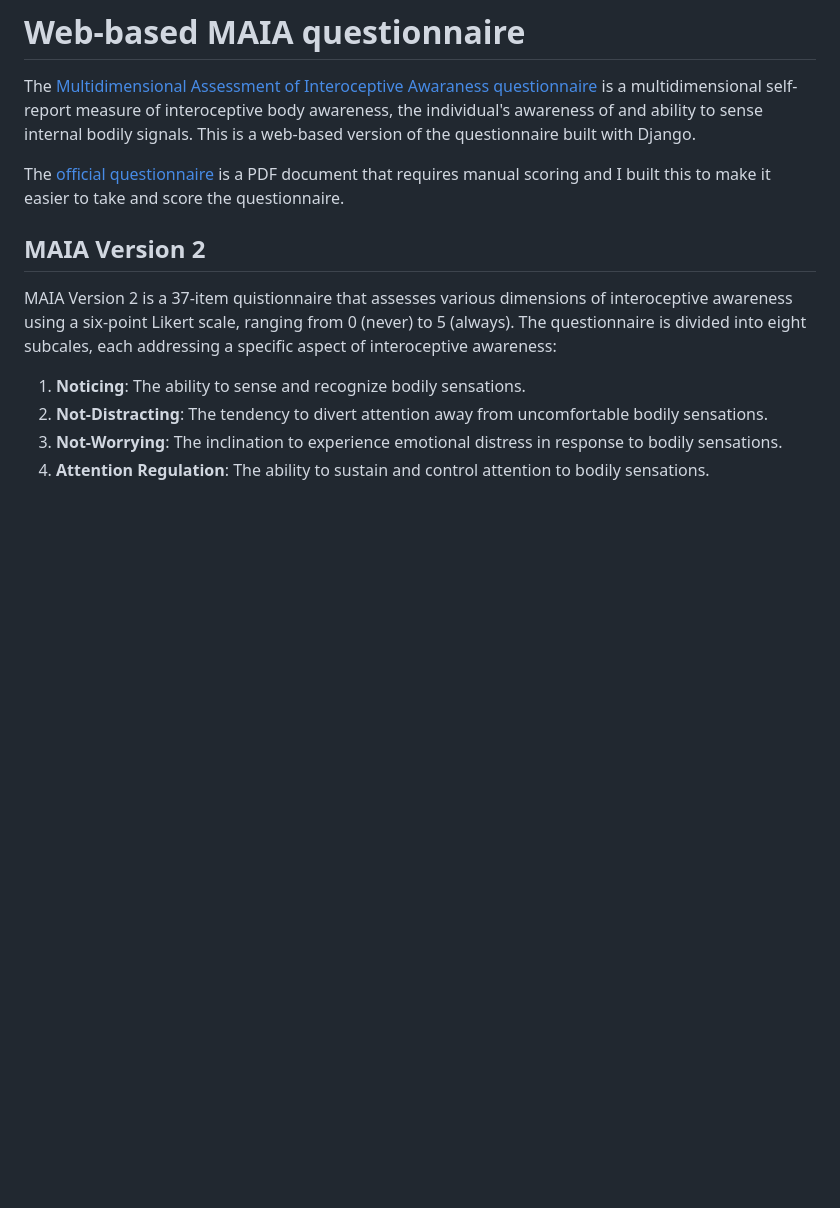
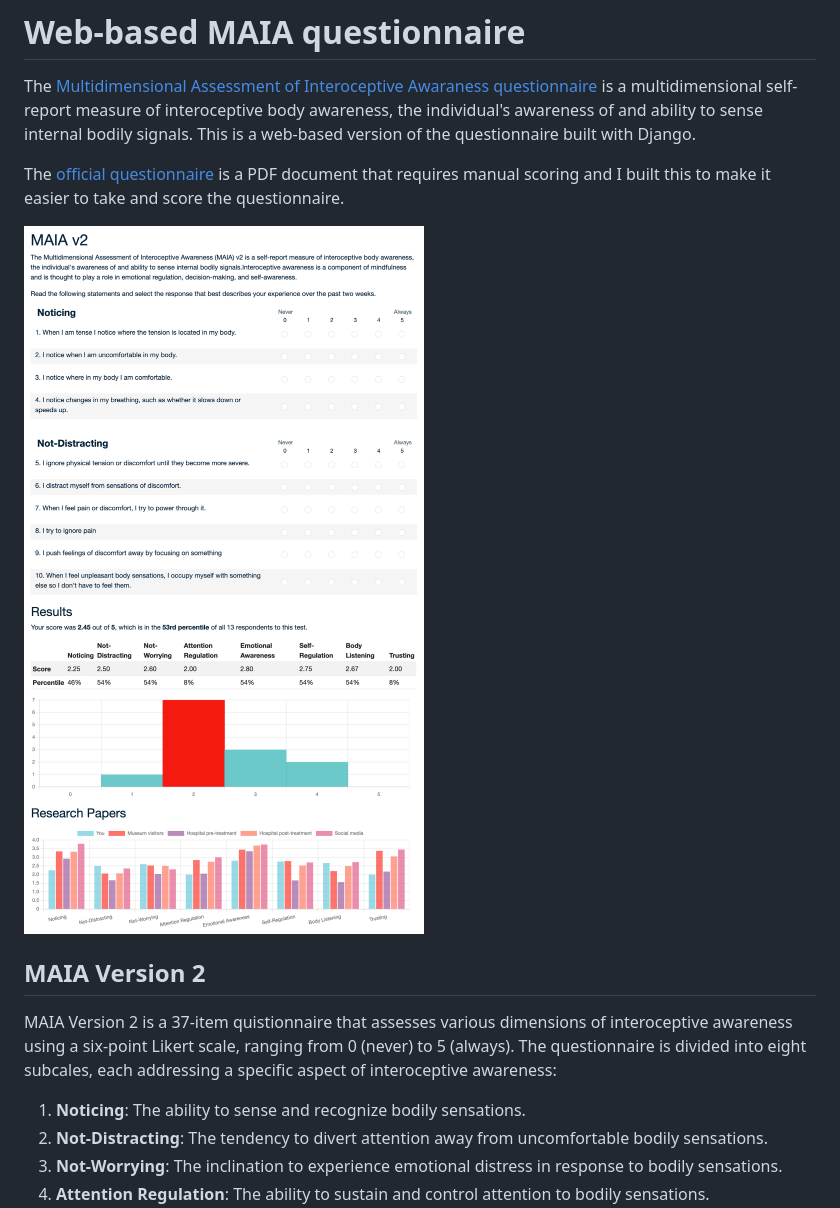
Before and after one commit to GeneralAntilles/maia, a Markdown page: README.md, the part around the change. GitHub-like rendering; pictures changed too: documentation/images/results-preview.png (added), documentation/images/survey-preview.png (added); blank space fills up the shorter version.

Commit message:
Add preview images

```diff
--- a/README.md
+++ b/README.md
@@ -3,6 +3,9 @@
 The [Multidimensional Assessment of Interoceptive Awaraness questionnaire](https://osher.ucsf.edu/research/maia) is a multidimensional self-report measure of interoceptive body awareness, the individual's awareness of and ability to sense internal bodily signals. This is a web-based version of the questionnaire built with Django.
 
 The [official questionnaire](https://osher.ucsf.edu/sites/osher.ucsf.edu/files/inline-files/MAIA2%202018.05.27.pdf) is a PDF document that requires manual scoring and I built this to make it easier to take and score the questionnaire.
+
+<img src="documentation/images/survey-preview.png" alt="Survey preview" width="400"/>
+<img src="documentation/images/results-preview.png" alt="Results preview" width="400"/>
 
 ## MAIA Version 2
 
```
